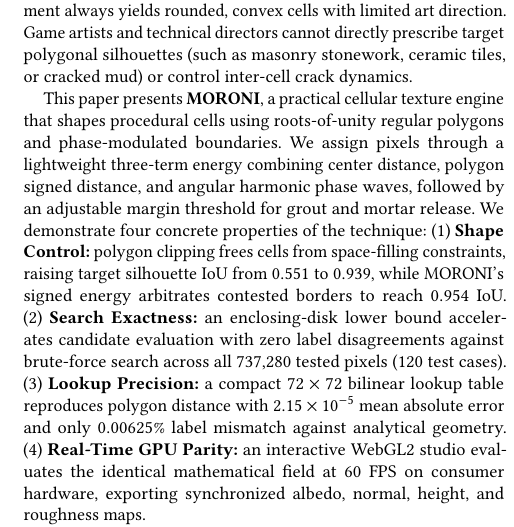
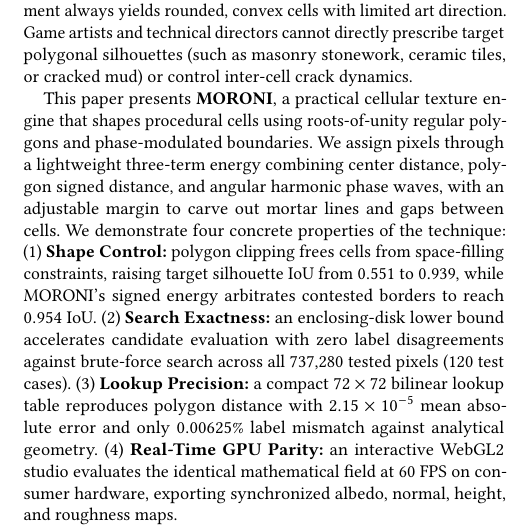
Before and after one commit to Pikachuxxxx/Moroni-Studio, a LaTeX paper (paper/paper.tex): part of one column of page 1 of 12, cut so that both start at the same text. Compiled offline with pdfLaTeX.

Commit message:
docs(paper): simplify mortar margin phrasing in abstract

```diff
--- a/paper/paper.tex
+++ b/paper/paper.tex
@@ -29,7 +29,7 @@
 \begin{abstract}
 Voronoi and Worley noise are foundational cellular primitives in procedural graphics and games, but standard Euclidean assignment always yields rounded, convex cells with limited art direction. Game artists and technical directors cannot directly prescribe target polygonal silhouettes (such as masonry stonework, ceramic tiles, or cracked mud) or control inter-cell crack dynamics.
 
-This paper presents \textbf{MORONI}, a practical cellular texture engine that shapes procedural cells using roots-of-unity regular polygons and phase-modulated boundaries. We assign pixels through a lightweight three-term energy combining center distance, polygon signed distance, and angular harmonic phase waves, followed by an adjustable margin threshold for grout and mortar release. We demonstrate four concrete properties of the technique:
+This paper presents \textbf{MORONI}, a practical cellular texture engine that shapes procedural cells using roots-of-unity regular polygons and phase-modulated boundaries. We assign pixels through a lightweight three-term energy combining center distance, polygon signed distance, and angular harmonic phase waves, with an adjustable margin to carve out mortar lines and gaps between cells. We demonstrate four concrete properties of the technique:
 (1)~\textbf{Shape Control:} polygon clipping frees cells from space-filling constraints, raising target silhouette IoU from $0.551$ to $0.939$, while MORONI's signed energy arbitrates contested borders to reach $0.954$ IoU.
 (2)~\textbf{Search Exactness:} an enclosing-disk lower bound accelerates candidate evaluation with zero label disagreements against brute-force search across all 737,280 tested pixels (120 test cases).
 (3)~\textbf{Lookup Precision:} a compact $72\times72$ bilinear lookup table reproduces polygon distance with $2.15\times10^{-5}$ mean absolute error and only $0.00625\%$ label mismatch against analytical geometry.
```
Also changed, not shown: 1 other file.
